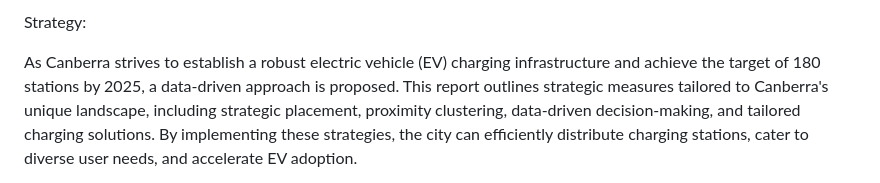
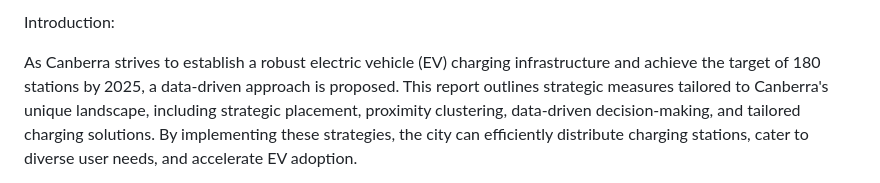
Before and after one commit to UmayirFeroze/GovHack-Charging-Electric-Vehicles-in-the-ACT, a Markdown page: README.md, the part around the change. GitHub-like rendering.

```diff
--- a/README.md
+++ b/README.md
@@ -1,4 +1,4 @@
-Strategy:
+Introduction:
 
 As Canberra strives to establish a robust electric vehicle (EV) charging infrastructure and achieve the target of 180 stations by 2025, a data-driven approach is proposed. This report outlines strategic measures tailored to Canberra's unique landscape, including strategic placement, proximity clustering, data-driven decision-making, and tailored charging solutions. By implementing these strategies, the city can efficiently distribute charging stations, cater to diverse user needs, and accelerate EV adoption.
 
```
